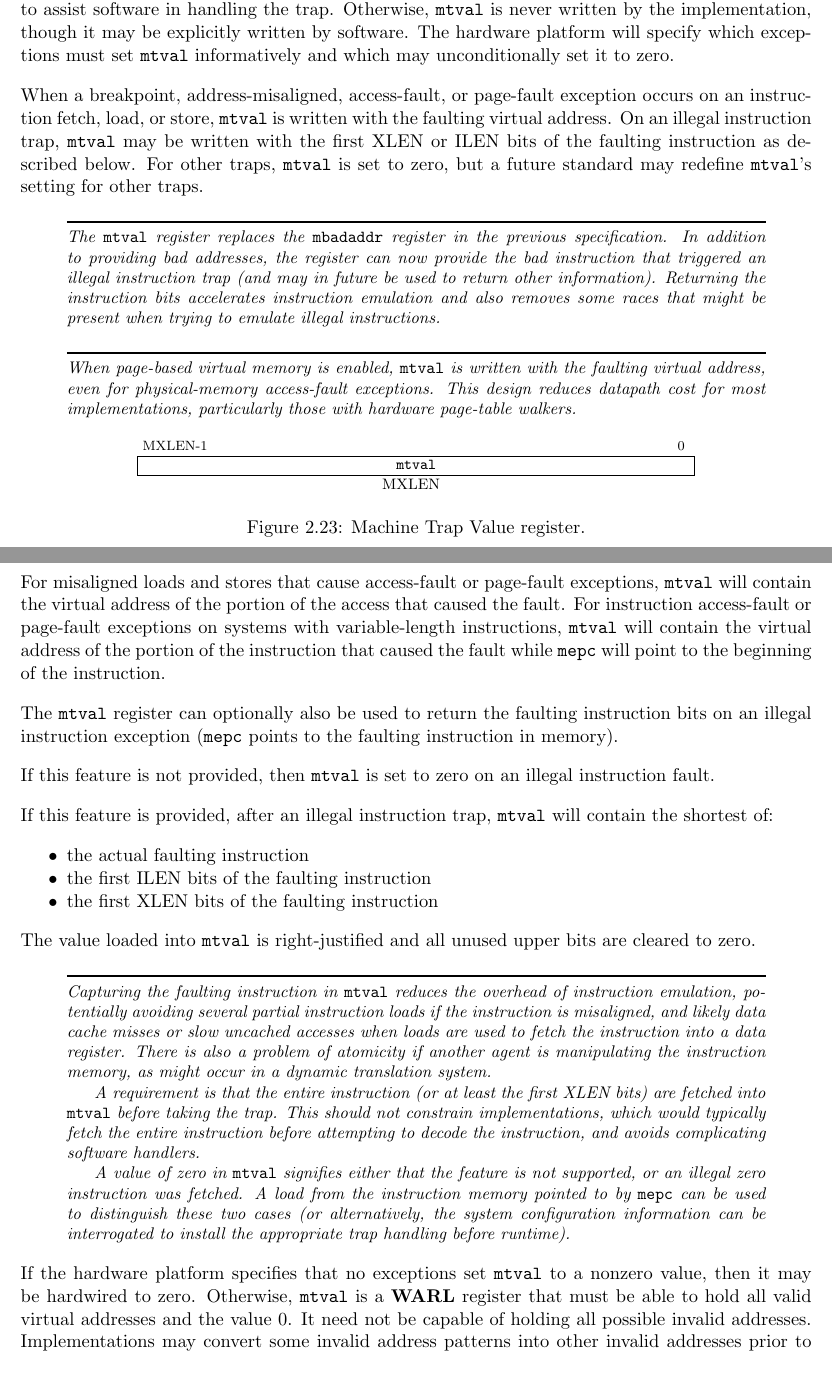
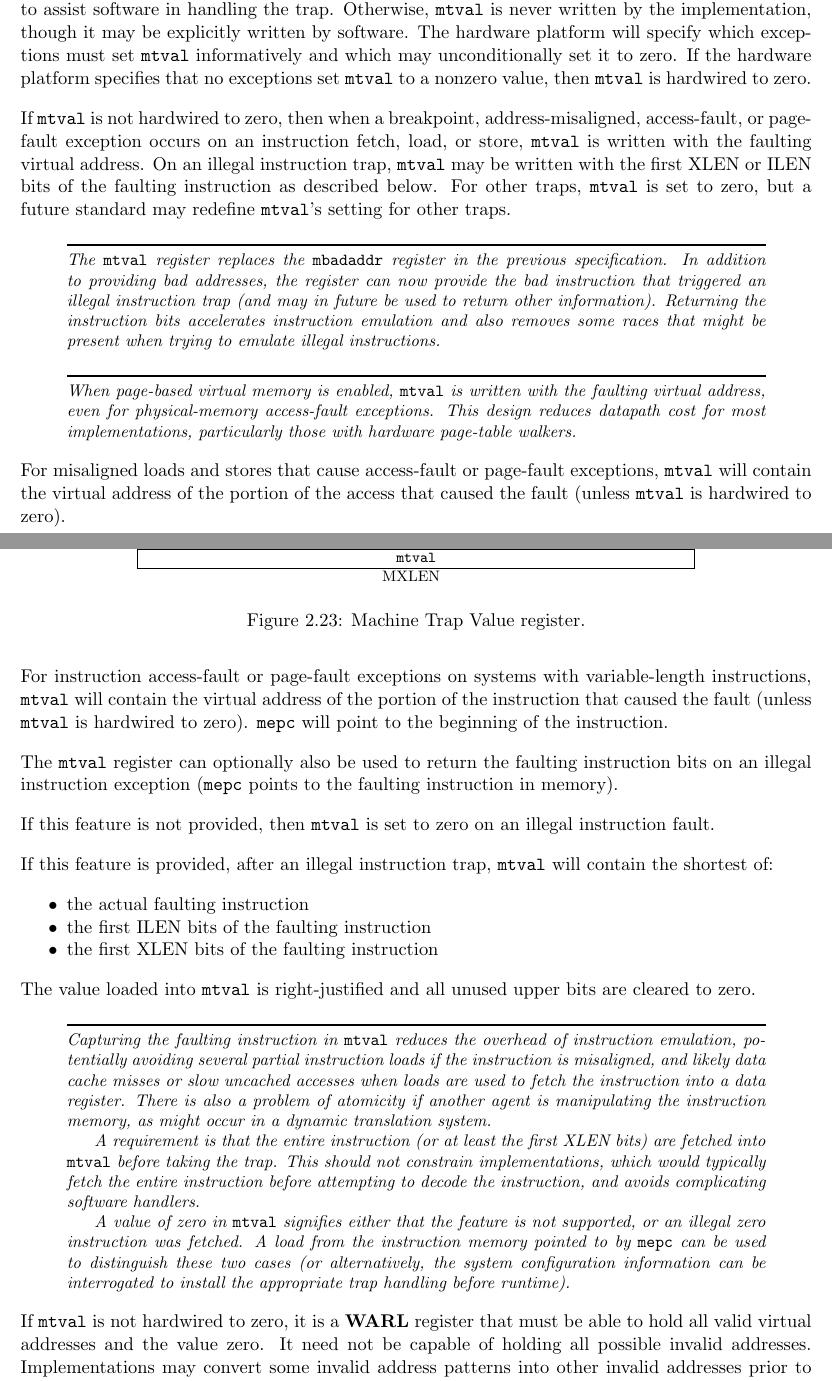
Before and after one commit to riscv/riscv-isa-manual, a LaTeX thesis (src/riscv-privileged.tex, which reads src/machine.tex): two parts of pages 52 and 53 of 125, joined at a grey line, cut so that both start at the same text. Compiled offline with pdfLaTeX.

Commit message:
Resolve contradiction in mtval definition
The definition gives the implementation the flexibility of hardwiring
mtval to 0, but also says that mtval is always written on certain
exceptions.  This is, at a minimum, confusing since if mtval is
hardwired to 0, those writes are fruitless.

Resolve by conditioning the sentence on whether mtval is hardwired to 0.

```diff
--- a/src/machine.tex
+++ b/src/machine.tex
@@ -2123,8 +2123,10 @@ software in handling the trap.  Otherwise, {\tt mtval} is never written by the
 implementation, though it may be explicitly written by software.  The hardware
 platform will specify which exceptions must set {\tt mtval} informatively and
 which may unconditionally set it to zero.
-
-When a breakpoint,
+If the hardware platform specifies that no exceptions set {\tt mtval} to a
+nonzero value, then {\tt mtval} is hardwired to zero.
+
+If {\tt mtval} is not hardwired to zero, then when a breakpoint,
 address-misaligned, access-fault, or page-fault exception occurs
 on an instruction fetch, load, or store, {\tt
   mtval} is written with the faulting virtual address.  On an illegal
@@ -2168,9 +2170,12 @@ MXLEN \\
 
 For misaligned loads and stores that cause access-fault or page-fault exceptions,
 {\tt mtval} will contain the virtual address of the portion of the access that
-caused the fault.  For instruction access-fault or page-fault exceptions on
+caused the fault (unless {\tt mtval} is hardwired to zero).
+
+For instruction access-fault or page-fault exceptions on
 systems with variable-length instructions, {\tt mtval} will contain the
-virtual address of the portion of the instruction that caused the fault while
+virtual address of the portion of the instruction that caused the fault
+(unless {\tt mtval} is hardwired to zero).
 {\tt mepc} will point to the beginning of the instruction.
 
 The {\tt mtval} register can optionally also be used to return the
@@ -2213,10 +2218,9 @@ bits are cleared to zero.
   appropriate trap handling before runtime).
 \end{commentary}
 
-If the hardware platform specifies that no exceptions set {\tt mtval} to a
-nonzero value, then it may be hardwired to zero.  Otherwise,
-{\tt mtval} is a \warl\ register that must be able to hold all valid
-virtual addresses and the value 0.  It need not be capable of holding all
+If {\tt mtval} is not hardwired to zero, it is a \warl\ register that must be
+able to hold all valid virtual addresses and the value zero.
+It need not be capable of holding all
 possible invalid addresses.  Implementations may convert some invalid address
 patterns into other invalid addresses prior to writing them to {\tt mtval}.
 If the feature to return the faulting instruction bits is implemented, {\tt
```
